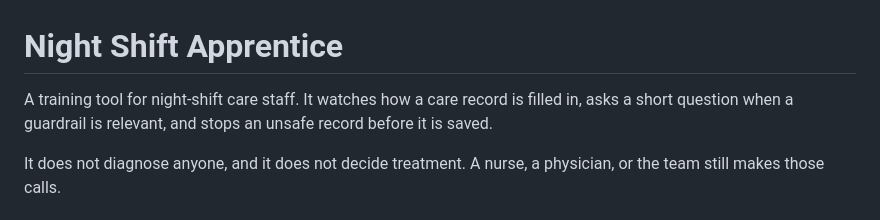
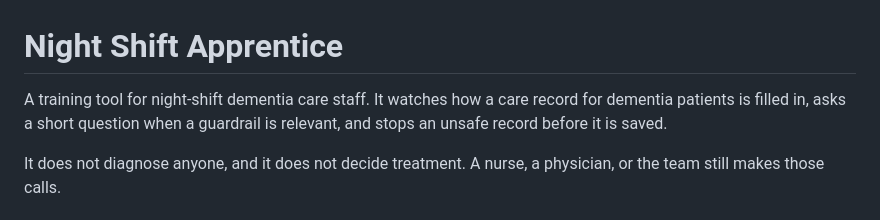
Before and after one commit to vnmrsharma/Night-Shift-Apprentice, a Markdown page: README.md, the part around the change. Rendered like a GitHub page.

```diff
--- a/README.md
+++ b/README.md
@@ -1,6 +1,6 @@
 # Night Shift Apprentice
 
-A training tool for night-shift care staff. It watches how a care record is filled in, asks a short question when a guardrail is relevant, and stops an unsafe record before it is saved.
+A training tool for night-shift dementia care staff. It watches how a care record for dementia patients is filled in, asks a short question when a guardrail is relevant, and stops an unsafe record before it is saved.
 
 It does not diagnose anyone, and it does not decide treatment. A nurse, a physician, or the team still makes those calls.
 
```
